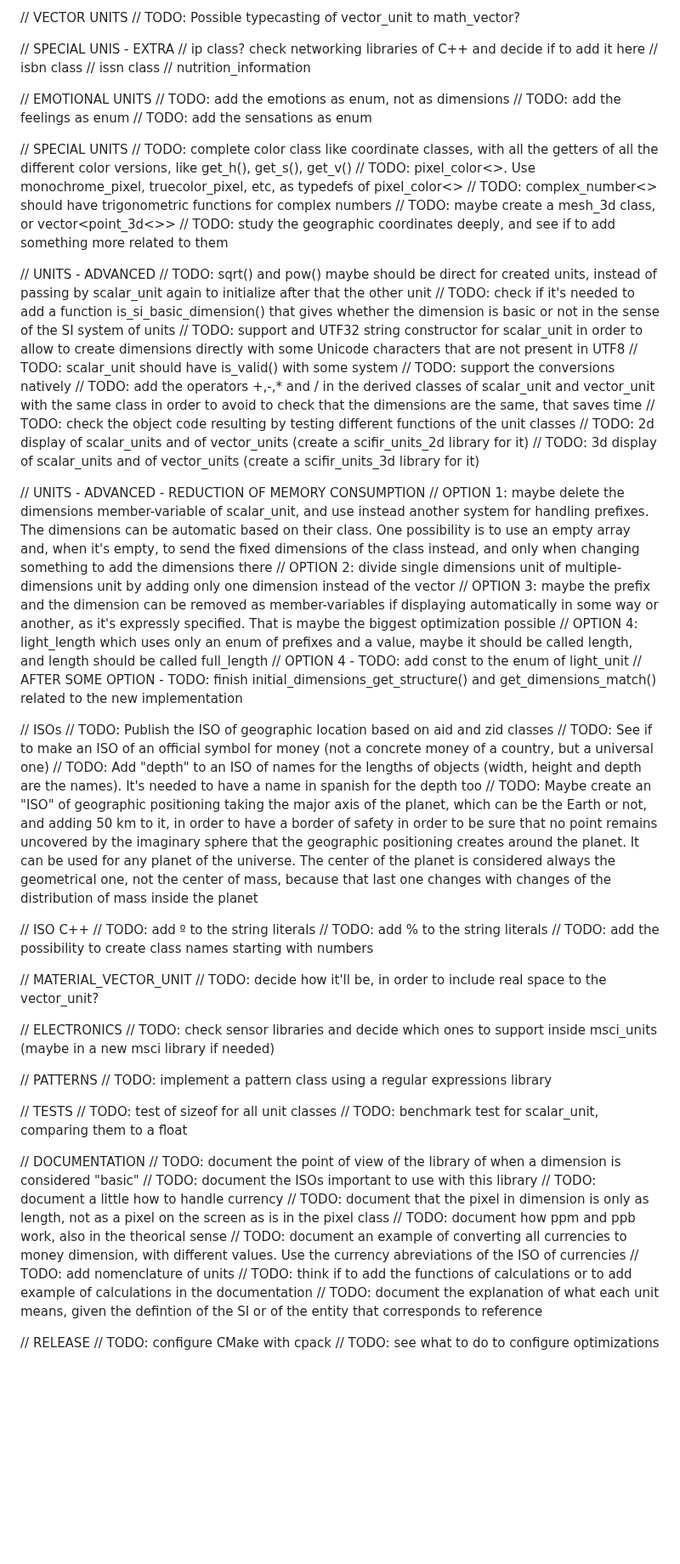
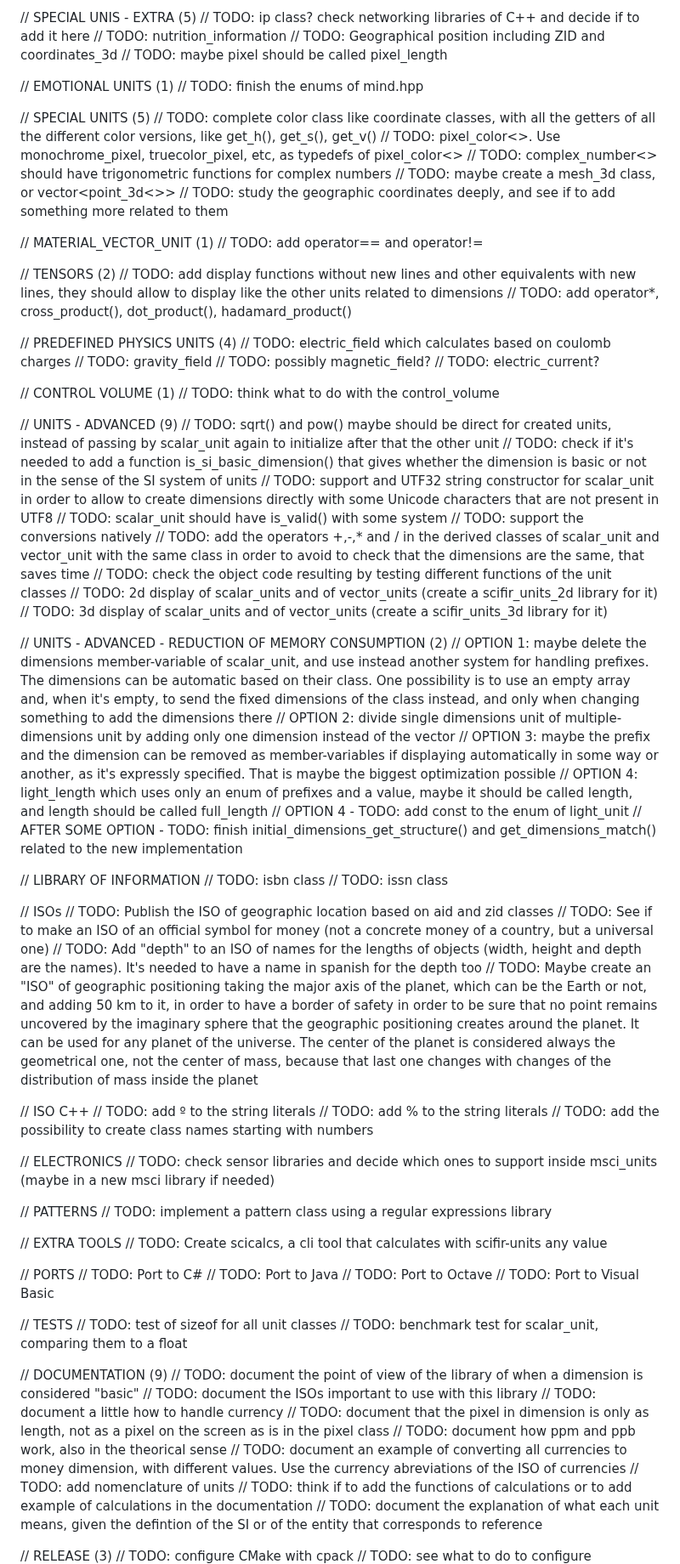
Before and after one commit to scifir/scifir-units, a Markdown page: TODO.md, the part around one of its changes. Shown at 85% size. Rendered like a GitHub page; blank space fills up the shorter version.

```diff
--- a/TODO.md
+++ b/TODO.md
@@ -55,27 +101,38 @@ SCIFIR UNITS - VERSION 2
 // TODO: think if to add another concentration class, the previous one has been deprecated
 
-// VECTOR UNITS
-// TODO: Possible typecasting of vector_unit to math_vector?
+// SPECIAL UNIS - EXTRA (5)
+// TODO: ip class? check networking libraries of C++ and decide if to add it here
+// TODO: nutrition_information
+// TODO: Geographical position including ZID and coordinates_3d
+// TODO: maybe pixel should be called pixel_length
 
-// SPECIAL UNIS - EXTRA
-// ip class? check networking libraries of C++ and decide if to add it here
-// isbn class
-// issn class
-// nutrition_information
+// EMOTIONAL UNITS (1)
+// TODO: finish the enums of mind.hpp
 
-// EMOTIONAL UNITS
-// TODO: add the emotions as enum, not as dimensions
-// TODO: add the feelings as enum
-// TODO: add the sensations as enum
-
-// SPECIAL UNITS
+// SPECIAL UNITS (5)
 // TODO: complete color class like coordinate classes, with all the getters of all the different color versions, like get_h(), get_s(), get_v()
 // TODO: pixel_color<>. Use monochrome_pixel, truecolor_pixel, etc, as typedefs of pixel_color<>
 // TODO: complex_number<> should have trigonometric functions for complex numbers
 // TODO: maybe create a mesh_3d class, or vector<point_3d<>>
 // TODO: study the geographic coordinates deeply, and see if to add something more related to them
 
-// UNITS - ADVANCED
+// MATERIAL_VECTOR_UNIT (1)
+// TODO: add operator== and operator!=
+
+// TENSORS (2)
+// TODO: add display functions without new lines and other equivalents with new lines, they should allow to display like the other units related to dimensions
+// TODO: add operator*, cross_product(), dot_product(), hadamard_product()
+
+// PREDEFINED PHYSICS UNITS (4)
+// TODO: electric_field which calculates based on coulomb charges
+// TODO: gravity_field
+// TODO: possibly magnetic_field?
+// TODO: electric_current?
+
+// CONTROL VOLUME (1)
+// TODO: think what to do with the control_volume
+
+// UNITS - ADVANCED (9)
 // TODO: sqrt() and pow() maybe should be direct for created units, instead of passing by scalar_unit again to initialize after that the other unit
 // TODO: check if it's needed to add a function is_si_basic_dimension() that gives whether the dimension is basic or not in the sense of the SI system of units
 // TODO: support and UTF32 string constructor for scalar_unit in order to allow to create dimensions directly with some Unicode characters that are not present in UTF8
@@ -86,13 +143,17 @@ SCIFIR UNITS - VERSION 2
 // TODO: 2d display of scalar_units and of vector_units (create a scifir_units_2d library for it)
 // TODO: 3d display of scalar_units and of vector_units (create a scifir_units_3d library for it)
 
-// UNITS - ADVANCED - REDUCTION OF MEMORY CONSUMPTION
+// UNITS - ADVANCED - REDUCTION OF MEMORY CONSUMPTION (2)
 // OPTION 1: maybe delete the dimensions member-variable of scalar_unit, and use instead another system for handling prefixes. The dimensions can be automatic based on their class. One possibility is to use an empty array and, when it's empty, to send the fixed dimensions of the class instead, and only when changing something to add the dimensions there
 // OPTION 2: divide single dimensions unit of multiple-dimensions unit by adding only one dimension instead of the vector<dimension>
 // OPTION 3: maybe the prefix and the dimension can be removed as member-variables if displaying automatically in some way or another, as it's expressly specified. That is maybe the biggest optimization possible
 // OPTION 4: light_length which uses only an enum of prefixes and a value, maybe it should be called length, and length should be called full_length
 // OPTION 4 - TODO: add const to the enum of light_unit
 // AFTER SOME OPTION - TODO: finish initial_dimensions_get_structure() and get_dimensions_match() related to the new implementation
+
+// LIBRARY OF INFORMATION
+// TODO: isbn class
+// TODO: issn class
 
 // ISOs
 // TODO: Publish the ISO of geographic location based on aid and zid classes
@@ -105,20 +166,26 @@ SCIFIR UNITS - VERSION 2
 // TODO: add % to the string literals
 // TODO: add the possibility to create class names starting with numbers
 
-// MATERIAL_VECTOR_UNIT
-// TODO: decide how it'll be, in order to include real space to the vector_unit?
-
 // ELECTRONICS
 // TODO: check sensor libraries and decide which ones to support inside msci_units (maybe in a new msci library if needed)
 
 // PATTERNS
 // TODO: implement a pattern class using a regular expressions library
 
+// EXTRA TOOLS
+// TODO: Create scicalcs, a cli tool that calculates with scifir-units any value
+
+// PORTS
+// TODO: Port to C#
+// TODO: Port to Java
+// TODO: Port to Octave
+// TODO: Port to Visual Basic
+
 // TESTS
 // TODO: test of sizeof for all unit classes
 // TODO: benchmark test for scalar_unit, comparing them to a float
 
-// DOCUMENTATION
+// DOCUMENTATION (9)
 // TODO: document the point of view of the library of when a dimension is considered "basic"
 // TODO: document the ISOs important to use with this library
 // TODO: document a little how to handle currency
@@ -129,6 +196,6 @@ SCIFIR UNITS - VERSION 2
 // TODO: think if to add the functions of calculations or to add example of calculations in the documentation
 // TODO: document the explanation of what each unit means, given the defintion of the SI or of the entity that corresponds to reference
 
-// RELEASE
+// RELEASE (3)
 // TODO: configure CMake with cpack
 // TODO: see what to do to configure optimizations
```
Also changed, not shown: other parts of TODO.md (+65 -18 lines).
